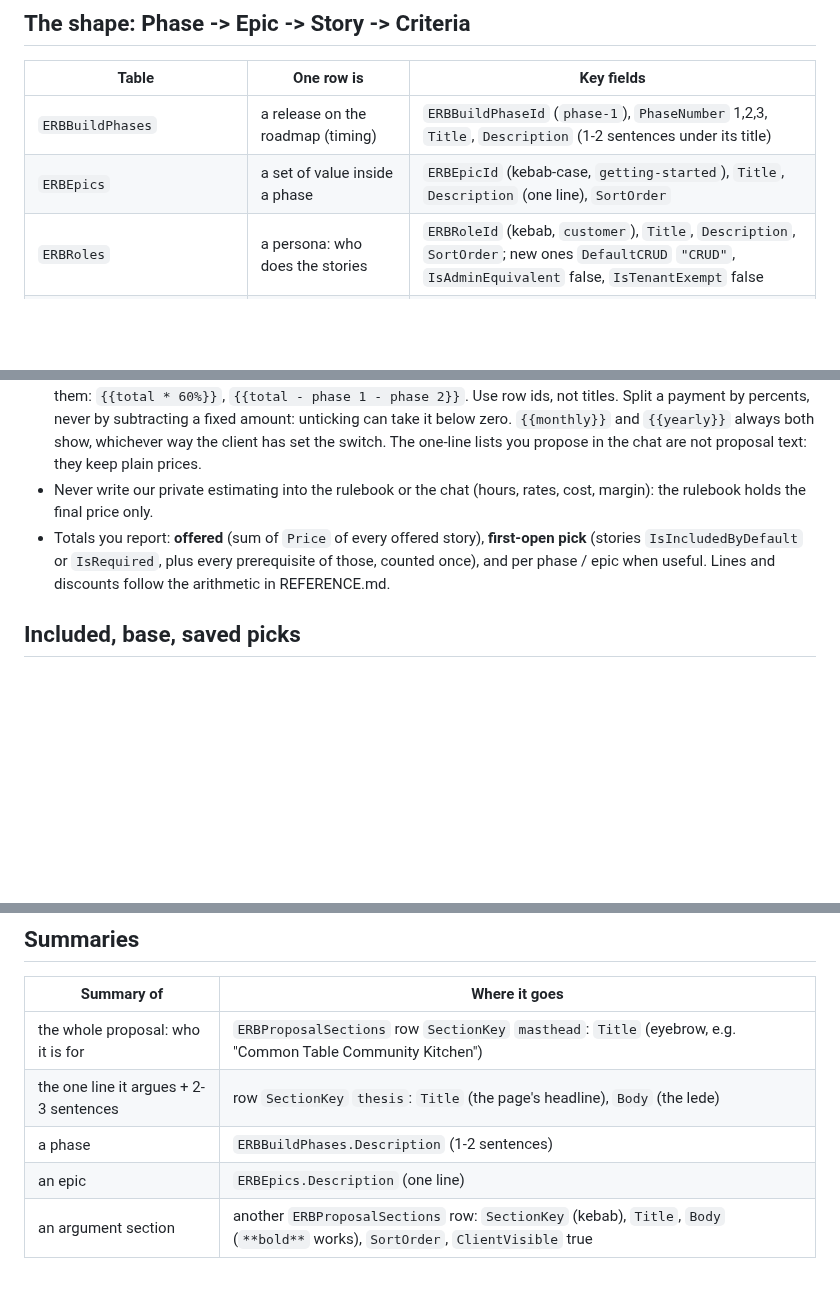
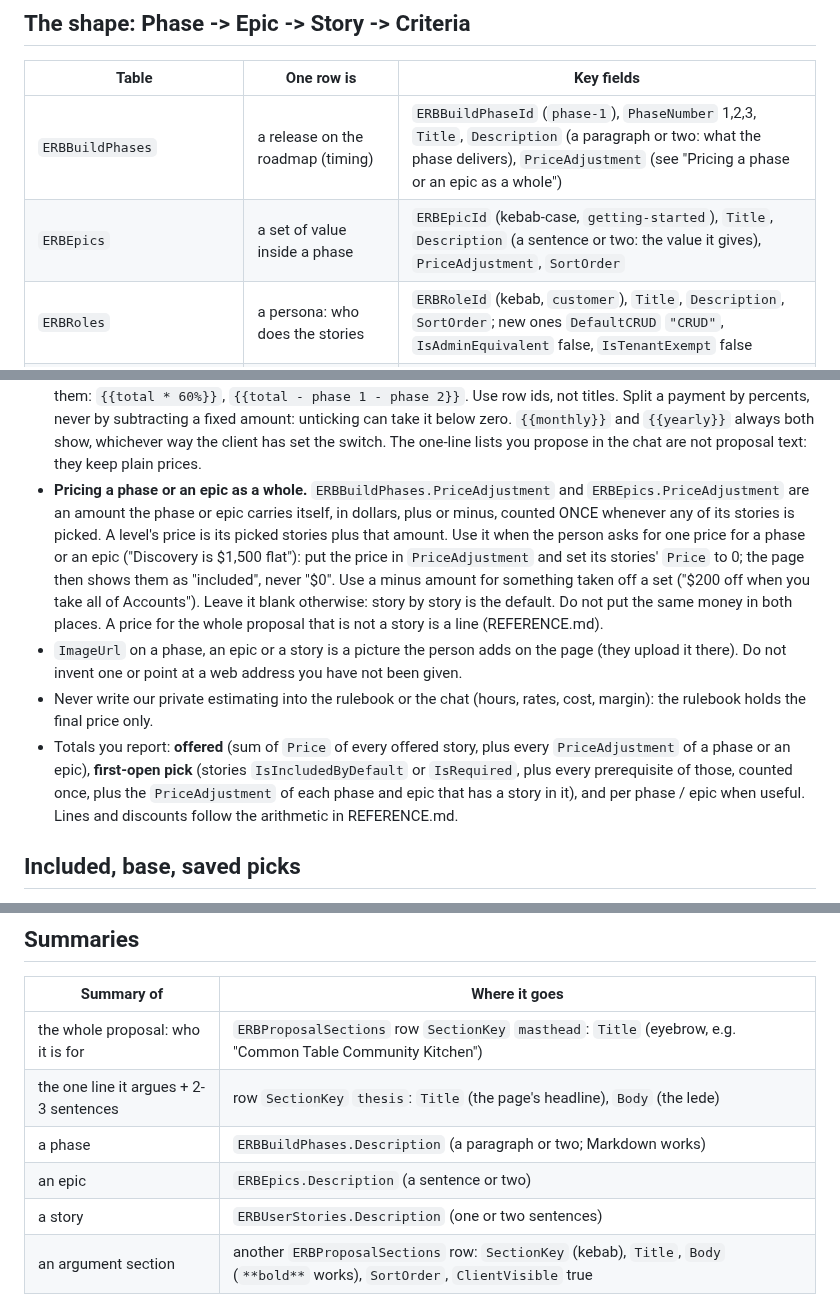
Before and after one commit to EffortlessAPI/effortless-skills, a Markdown page: skills/effortless-proposal/SKILL.md, 3 parts joined by grey strips. GitHub-like rendering; blank space fills up the shorter version.

Commit message:
effortless-proposal: a description on every story; a phase or an epic priced as a whole
The Proposal page now reads as a document and can be priced at any level
(effortlessapi-www, effortless-projects/PROPOSALS.md, "The document"). The
skill writes ERBUserStories.Description, and knows PriceAdjustment on phases
and epics: counted once when any of its stories is picked, with the stories
at 0 reading "included". ImageUrl is left to the person.

Co-Authored-By: Claude Fable 5.2 <noreply@anthropic.com>

```diff
--- a/skills/effortless-proposal/SKILL.md
+++ b/skills/effortless-proposal/SKILL.md
@@ -35,8 +35,8 @@ the proposal:
 
 | Table | One row is | Key fields |
 |---|---|---|
-| `ERBBuildPhases` | a release on the roadmap (timing) | `ERBBuildPhaseId` (`phase-1`), `PhaseNumber` 1,2,3, `Title`, `Description` (1-2 sentences under its title) |
-| `ERBEpics` | a set of value inside a phase | `ERBEpicId` (kebab-case, `getting-started`), `Title`, `Description` (one line), `SortOrder` |
+| `ERBBuildPhases` | a release on the roadmap (timing) | `ERBBuildPhaseId` (`phase-1`), `PhaseNumber` 1,2,3, `Title`, `Description` (a paragraph or two: what the phase delivers), `PriceAdjustment` (see "Pricing a phase or an epic as a whole") |
+| `ERBEpics` | a set of value inside a phase | `ERBEpicId` (kebab-case, `getting-started`), `Title`, `Description` (a sentence or two: the value it gives), `PriceAdjustment`, `SortOrder` |
 | `ERBRoles` | a persona: who does the stories | `ERBRoleId` (kebab, `customer`), `Title`, `Description`, `SortOrder`; new ones `DefaultCRUD` `"CRUD"`, `IsAdminEquivalent` false, `IsTenantExempt` false |
 | `ERBUserStories` | what is priced and picked | see below |
 | `ERBAcceptanceCriteria` | one checkable sentence that says the story is done | `ERBAcceptanceCriterionId` (`<story>-AC1`), `ERBUserStory`, `Criterion`, `SortOrder`, `IsAccepted` false |
@@ -156,11 +160,26 @@ inside them. Ask once if it is unclear whether something is a phase or an epic.
   zero. `{{monthly}}` and `{{yearly}}` always both show, whichever way the client
   has set the switch. The one-line lists you propose in the chat are not
   proposal text: they keep plain prices.
+- **Pricing a phase or an epic as a whole.** `ERBBuildPhases.PriceAdjustment`
+  and `ERBEpics.PriceAdjustment` are an amount the phase or epic carries itself,
+  in dollars, plus or minus, counted ONCE whenever any of its stories is picked.
+  A level's price is its picked stories plus that amount. Use it when the person
+  asks for one price for a phase or an epic ("Discovery is $1,500 flat"): put the
+  price in `PriceAdjustment` and set its stories' `Price` to 0; the page then
+  shows them as "included", never "$0". Use a minus amount for something taken
+  off a set ("$200 off when you take all of Accounts"). Leave it blank otherwise:
+  story by story is the default. Do not put the same money in both places. A
+  price for the whole proposal that is not a story is a line (REFERENCE.md).
+- `ImageUrl` on a phase, an epic or a story is a picture the person adds on the
+  page (they upload it there). Do not invent one or point at a web address you
+  have not been given.
 - Never write our private estimating into the rulebook or the chat (hours,
   rates, cost, margin): the rulebook holds the final price only.
-- Totals you report: **offered** (sum of `Price` of every offered story),
+- Totals you report: **offered** (sum of `Price` of every offered story, plus
+  every `PriceAdjustment` of a phase or an epic),
   **first-open pick** (stories `IsIncludedByDefault` or `IsRequired`, plus every
-  prerequisite of those, counted once), and per phase / epic when useful. Lines
+  prerequisite of those, counted once, plus the `PriceAdjustment` of each phase
+  and epic that has a story in it), and per phase / epic when useful. Lines
   and discounts follow the arithmetic in REFERENCE.md.
 
 ## Included, base, saved picks
@@ -190,8 +209,9 @@ inside them. Ask once if it is unclear whether something is a phase or an epic.
 |---|---|
 | the whole proposal: who it is for | `ERBProposalSections` row `SectionKey` `masthead`: `Title` (eyebrow, e.g. "Common Table Community Kitchen") |
 | the one line it argues + 2-3 sentences | row `SectionKey` `thesis`: `Title` (the page's headline), `Body` (the lede) |
-| a phase | `ERBBuildPhases.Description` (1-2 sentences) |
-| an epic | `ERBEpics.Description` (one line) |
+| a phase | `ERBBuildPhases.Description` (a paragraph or two; Markdown works) |
+| an epic | `ERBEpics.Description` (a sentence or two) |
+| a story | `ERBUserStories.Description` (one or two sentences) |
 | an argument section | another `ERBProposalSections` row: `SectionKey` (kebab), `Title`, `Body` (`**bold**` works), `SortOrder`, `ClientVisible` true |
 
 Section rows: `ERBProposalSectionId` = the key (`masthead`, `thesis`, ...);
```
Also changed, not shown: other parts of skills/effortless-proposal/SKILL.md (+5 -1 lines), CHANGELOG.md (+5 -0 lines).
